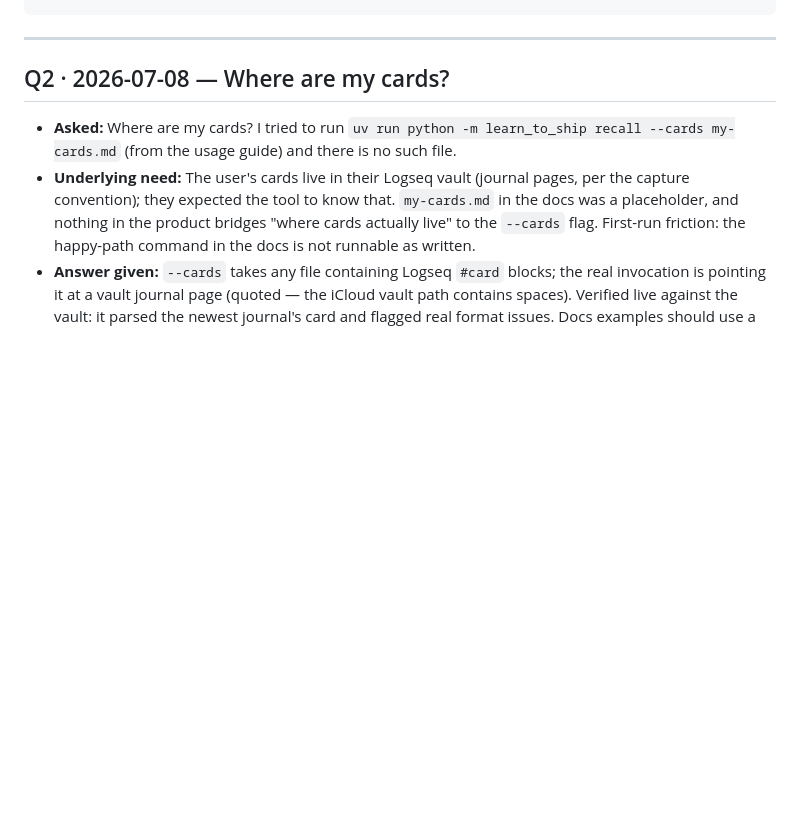
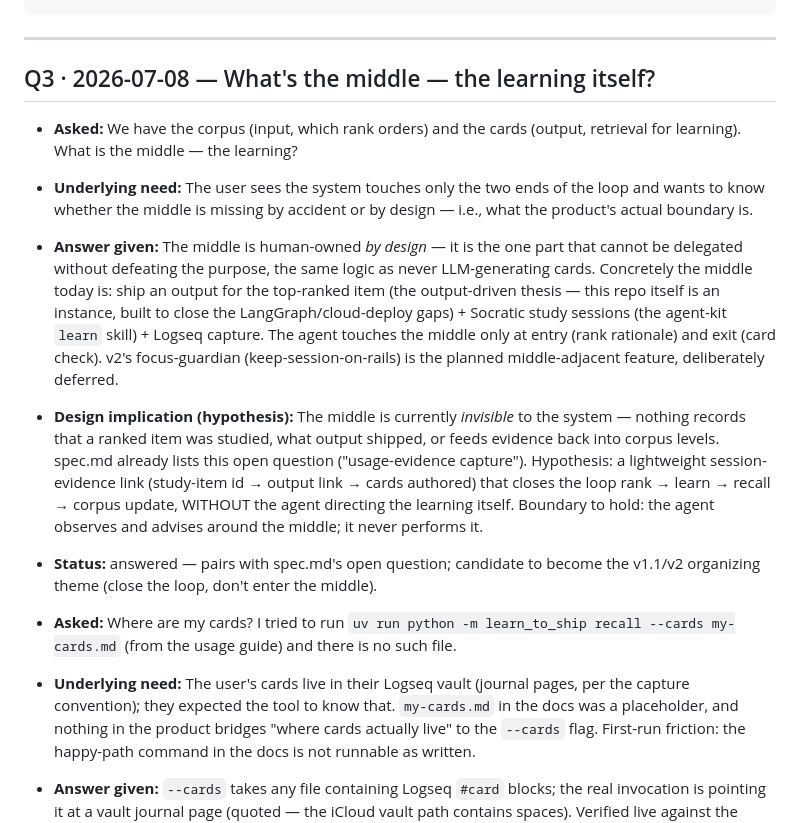
Before and after one commit to canglang-social/learn-to-ship, a Markdown page: QUESTIONS.md, the part around the change. GitHub-like rendering; blank space fills up the shorter version.

Commit message:
docs: QUESTIONS.md Q3 — what's the middle, the learning itself
Co-Authored-By: Claude Fable 5 <noreply@anthropic.com>

```diff
--- a/QUESTIONS.md
+++ b/QUESTIONS.md
@@ -26,7 +26,32 @@ Format per entry:
 
 <!-- Entries below, newest first. -->
 
-## Q2 · 2026-07-08 — Where are my cards?
+## Q3 · 2026-07-08 — What's the middle — the learning itself?
+
+- **Asked:** We have the corpus (input, which rank orders) and the cards
+  (output, retrieval for learning). What is the middle — the learning?
+- **Underlying need:** The user sees the system touches only the two ends of
+  the loop and wants to know whether the middle is missing by accident or by
+  design — i.e., what the product's actual boundary is.
+- **Answer given:** The middle is human-owned *by design* — it is the one
+  part that cannot be delegated without defeating the purpose, the same
+  logic as never LLM-generating cards. Concretely the middle today is:
+  ship an output for the top-ranked item (the output-driven thesis — this
+  repo itself is an instance, built to close the LangGraph/cloud-deploy
+  gaps) + Socratic study sessions (the agent-kit `learn` skill) + Logseq
+  capture. The agent touches the middle only at entry (rank rationale) and
+  exit (card check). v2's focus-guardian (keep-session-on-rails) is the
+  planned middle-adjacent feature, deliberately deferred.
+- **Design implication (hypothesis):** The middle is currently *invisible*
+  to the system — nothing records that a ranked item was studied, what
+  output shipped, or feeds evidence back into corpus levels. spec.md
+  already lists this open question ("usage-evidence capture"). Hypothesis:
+  a lightweight session-evidence link (study-item id → output link → cards
+  authored) that closes the loop rank → learn → recall → corpus update,
+  WITHOUT the agent directing the learning itself. Boundary to hold: the
+  agent observes and advises around the middle; it never performs it.
+- **Status:** answered — pairs with spec.md's open question; candidate to
+  become the v1.1/v2 organizing theme (close the loop, don't enter the middle).
 
 - **Asked:** Where are my cards? I tried to run
   `uv run python -m learn_to_ship recall --cards my-cards.md` (from the usage
```
